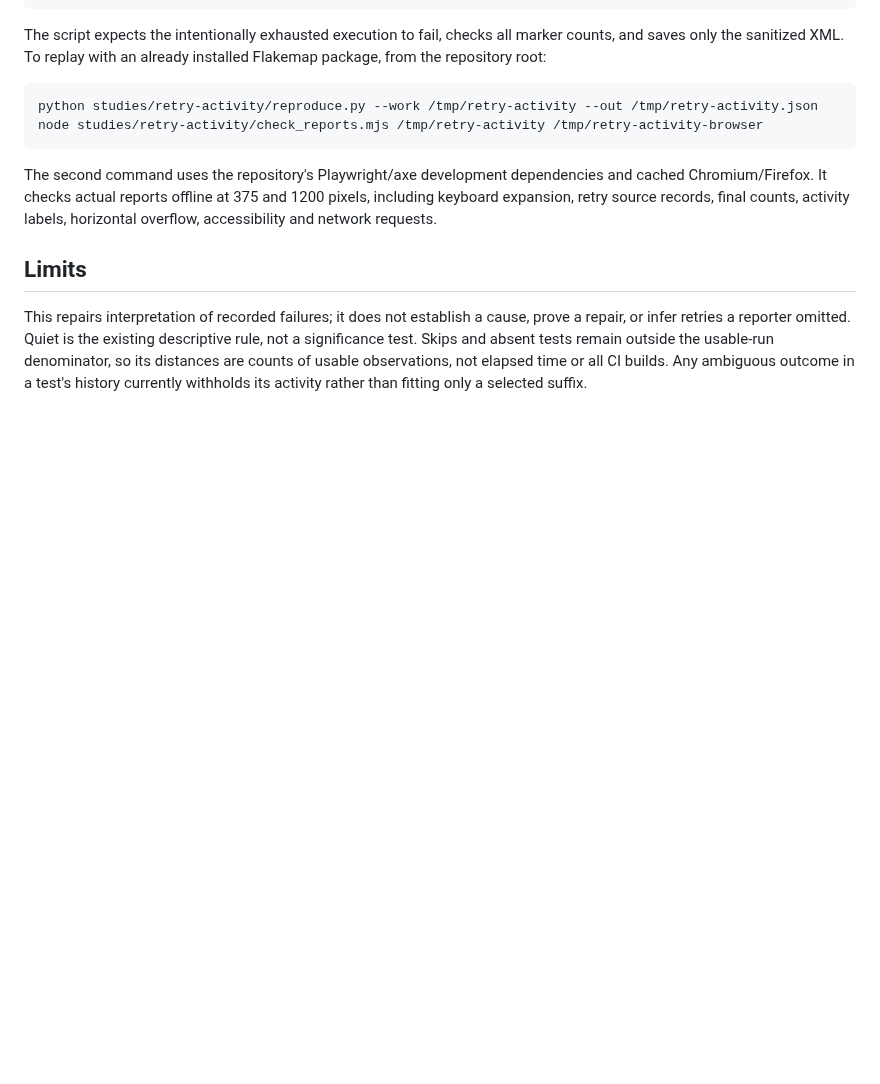
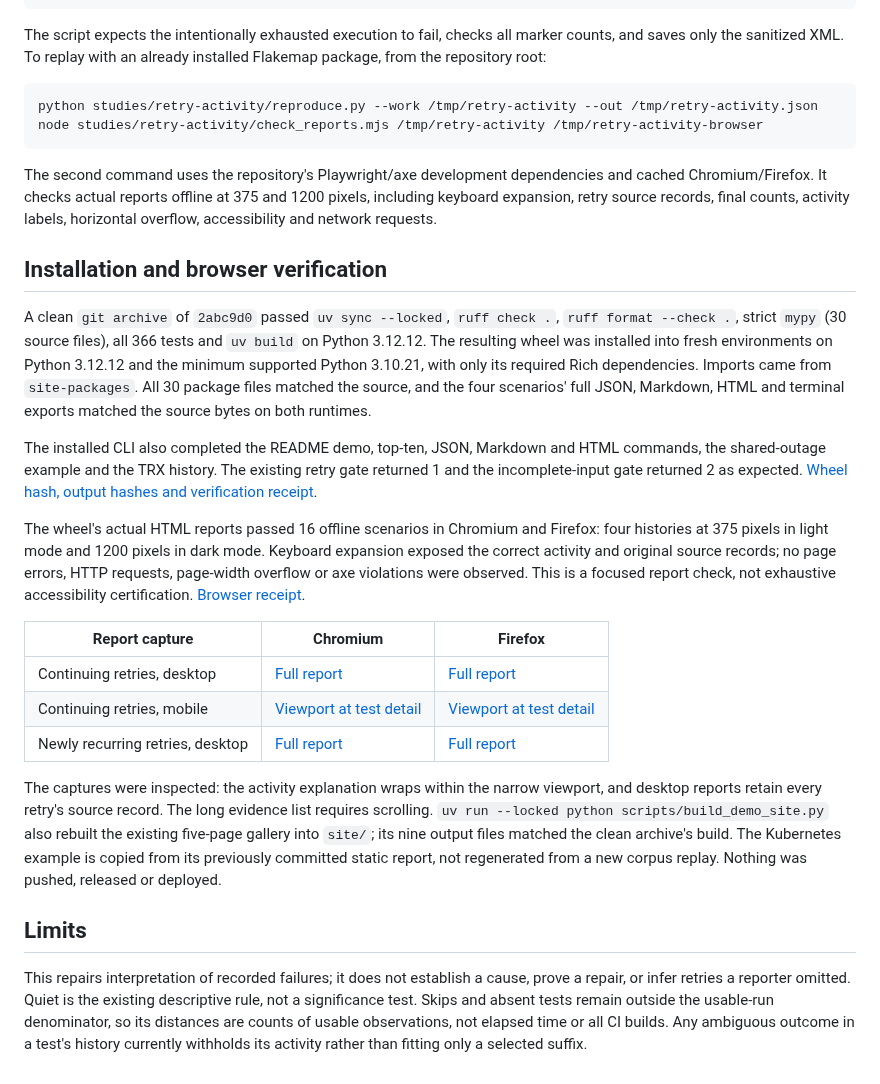
Before and after one commit to antonsoo/flakemap, a Markdown page: studies/retry-activity/README.md, the part around the change. GitHub-like rendering; blank space fills up the shorter version.

Commit message:
docs: verify retry activity from clean installed wheels

```diff
--- a/studies/retry-activity/README.md
+++ b/studies/retry-activity/README.md
@@ -94,6 +94,42 @@ and cached Chromium/Firefox. It checks actual reports offline at 375 and 1200
 pixels, including keyboard expansion, retry source records, final counts,
 activity labels, horizontal overflow, accessibility and network requests.
 
+## Installation and browser verification
+
+A clean `git archive` of `2abc9d0` passed `uv sync --locked`, `ruff check .`,
+`ruff format --check .`, strict `mypy` (30 source files), all 366 tests and
+`uv build` on Python 3.12.12. The resulting wheel was installed into fresh
+environments on Python 3.12.12 and the minimum supported Python 3.10.21,
+with only its required Rich dependencies. Imports came from `site-packages`.
+All 30 package files matched the source, and the four scenarios' full JSON,
+Markdown, HTML and terminal exports matched the source bytes on both runtimes.
+
+The installed CLI also completed the README demo, top-ten, JSON, Markdown and
+HTML commands, the shared-outage example and the TRX history. The existing
+retry gate returned 1 and the incomplete-input gate returned 2 as expected.
+[Wheel hash, output hashes and verification receipt](results/verification.json).
+
+The wheel's actual HTML reports passed 16 offline scenarios in Chromium and
+Firefox: four histories at 375 pixels in light mode and 1200 pixels in dark
+mode. Keyboard expansion exposed the correct activity and original source
+records; no page errors, HTTP requests, page-width overflow or axe violations
+were observed. This is a focused report check, not exhaustive accessibility
+certification. [Browser receipt](results/browser.json).
+
+| Report capture | Chromium | Firefox |
+|---|---|---|
+| Continuing retries, desktop | [Full report](../../docs/assets/retry-activity-chromium-1200-continuing_retries.png) | [Full report](../../docs/assets/retry-activity-firefox-1200-continuing_retries.png) |
+| Continuing retries, mobile | [Viewport at test detail](../../docs/assets/retry-activity-chromium-375-continuing_retries.png) | [Viewport at test detail](../../docs/assets/retry-activity-firefox-375-continuing_retries.png) |
+| Newly recurring retries, desktop | [Full report](../../docs/assets/retry-activity-chromium-1200-new_retries.png) | [Full report](../../docs/assets/retry-activity-firefox-1200-new_retries.png) |
+
+The captures were inspected: the activity explanation wraps within the narrow
+viewport, and desktop reports retain every retry's source record. The long
+evidence list requires scrolling. `uv run --locked python scripts/build_demo_site.py`
+also rebuilt the existing five-page gallery into `site/`; its nine output files
+matched the clean archive's build. The Kubernetes example is copied from its
+previously committed static report, not regenerated from a new corpus replay.
+Nothing was pushed, released or deployed.
+
 ## Limits
 
 This repairs interpretation of recorded failures; it does not establish a cause,
```
Also changed, not shown: docs/assets/retry-activity-chromium-1200-continuing_retries.png (added), docs/assets/retry-activity-chromium-1200-new_retries.png (added), docs/assets/retry-activity-chromium-375-continuing_retries.png (added), docs/assets/retry-activity-firefox-1200-continuing_retries.png (added), docs/assets/retry-activity-firefox-1200-new_retries.png (added), docs/assets/retry-activity-firefox-375-continuing_retries.png (added), 3 other files.
